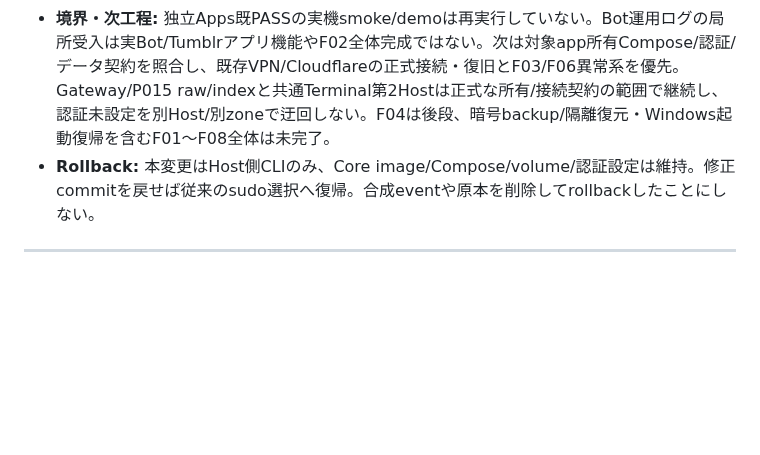
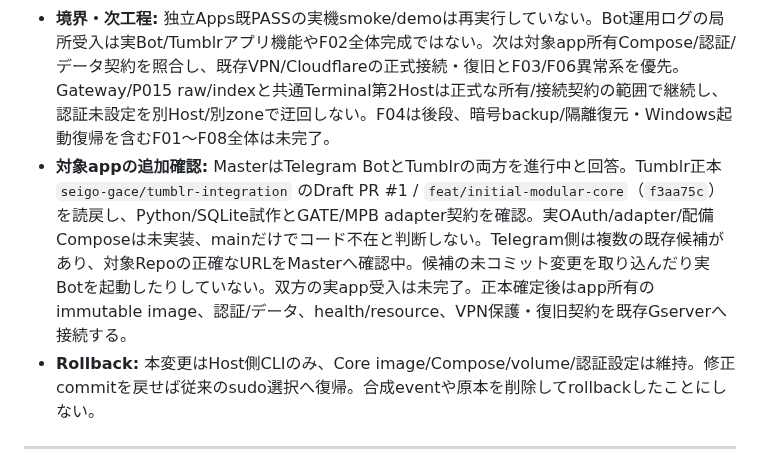
Before and after one commit to seigo-gace/G-ACEserver, a Markdown page: docs/CURRENT.md, the part around the change. Drawn GitHub-style; blank space fills up the shorter version.

```diff
--- a/docs/CURRENT.md
+++ b/docs/CURRENT.md
@@ -6,6 +6,7 @@
 - **PC Bot実測:** 稼働中イメージと統合版の4アプリmodule SHAが一致したため再build/activateせず、既存 `bot_acceptance.verify(Controller())` を実行。`BOT_HOST_AUTH_REPLAY_CONFLICT=PASS`、`BOT_SQLITE_STOP_START_PERSISTENCE=PASS`、`BOT_RUNTIME_SOURCE_MATCH=PASS`。既存Coreだけstop/startしhealthyへ復帰。同じeventの202/duplicateと異内容409、Owner/Bot認可分離を実測。合成検証eventは既存spoolに保持。Gateway設定なしを値非表示で確認し、外部送信なし。
 - **PC保存・復旧実測:** 停止前/再起動後とも認証付きready/files 200、SQLite read-only quick_check PASS。G:の専用一時dirだけでput/hash/replace/trash/restore/get/quota、1,572,900 bytes照合PASS、既存利用者file変更なし。F01 WSL systemd/Docker/containerd enabled/activeとCompose到達PASS（最初のDocker infoはtimeout、再確認成功）。USB断・容量枯渇・Windows reboot・旧image復帰・全体復元は未実施。
 - **境界・次工程:** 独立Apps既PASSの実機smoke/demoは再実行していない。Bot運用ログの局所受入は実Bot/Tumblrアプリ機能やF02全体完成ではない。次は対象app所有Compose/認証/データ契約を照合し、既存VPN/Cloudflareの正式接続・復旧とF03/F06異常系を優先。Gateway/P015 raw/indexと共通Terminal第2Hostは正式な所有/接続契約の範囲で継続し、認証未設定を別Host/別zoneで迂回しない。F04は後段、暗号backup/隔離復元・Windows起動復帰を含むF01〜F08全体は未完了。
+- **対象appの追加確認:** MasterはTelegram BotとTumblrの両方を進行中と回答。Tumblr正本 `seigo-gace/tumblr-integration` のDraft PR #1 / `feat/initial-modular-core`（`f3aa75c`）を読戻し、Python/SQLite試作とGATE/MPB adapter契約を確認。実OAuth/adapter/配備Composeは未実装、mainだけでコード不在と判断しない。Telegram側は複数の既存候補があり、対象Repoの正確なURLをMasterへ確認中。候補の未コミット変更を取り込んだり実Botを起動したりしていない。双方の実app受入は未完了。正本確定後はapp所有のimmutable image、認証/データ、health/resource、VPN保護・復旧契約を既存Gserverへ接続する。
 - **Rollback:** 本変更はHost側CLIのみ、Core image/Compose/volume/認証設定は維持。修正commitを戻せば従来のsudo選択へ復帰。合成eventや原本を削除してrollbackしたことにしない。
 
 ---
```
Also changed, not shown: docs/architecture/BOT_TGS_BRIDGE.md (+1 -1 lines).
